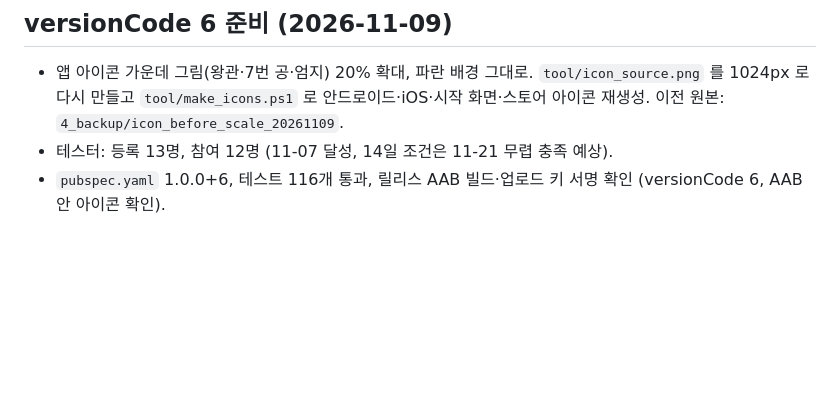
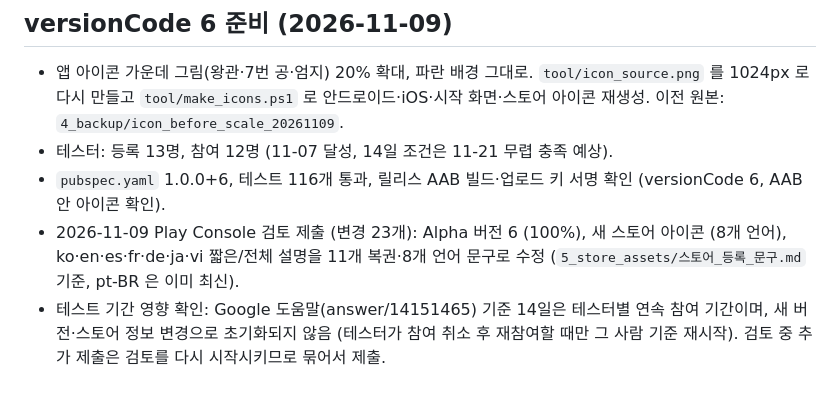
Before and after one commit to jimichoi0409-wq/lotto-leader, a Markdown page: README_정리안내.md, the part around the change. GitHub-like rendering; blank space fills up the shorter version.

Commit message:
Record v6 + store icon/description submission (2026-11-09)
Co-Authored-By: Claude Opus 5.5 <noreply@anthropic.com>

```diff
--- a/README_정리안내.md
+++ b/README_정리안내.md
@@ -633,3 +633,5 @@ python collect_draws.py --import eurojackpot 받은파일.csv   # 열: draw_date
 - 앱 아이콘 가운데 그림(왕관·7번 공·엄지) 20% 확대, 파란 배경 그대로. `tool/icon_source.png` 를 1024px 로 다시 만들고 `tool/make_icons.ps1` 로 안드로이드·iOS·시작 화면·스토어 아이콘 재생성. 이전 원본: `4_backup/icon_before_scale_20261109`.
 - 테스터: 등록 13명, 참여 12명 (11-07 달성, 14일 조건은 11-21 무렵 충족 예상).
 - `pubspec.yaml` 1.0.0+6, 테스트 116개 통과, 릴리스 AAB 빌드·업로드 키 서명 확인 (versionCode 6, AAB 안 아이콘 확인).
+- 2026-11-09 Play Console 검토 제출 (변경 23개): Alpha 버전 6 (100%), 새 스토어 아이콘 (8개 언어), ko·en·es·fr·de·ja·vi 짧은/전체 설명을 11개 복권·8개 언어 문구로 수정 (`5_store_assets/스토어_등록_문구.md` 기준, pt-BR 은 이미 최신).
+- 테스트 기간 영향 확인: Google 도움말(answer/14151465) 기준 14일은 테스터별 연속 참여 기간이며, 새 버전·스토어 정보 변경으로 초기화되지 않음 (테스터가 참여 취소 후 재참여할 때만 그 사람 기준 재시작). 검토 중 추가 제출은 검토를 다시 시작시키므로 묶어서 제출.
```
